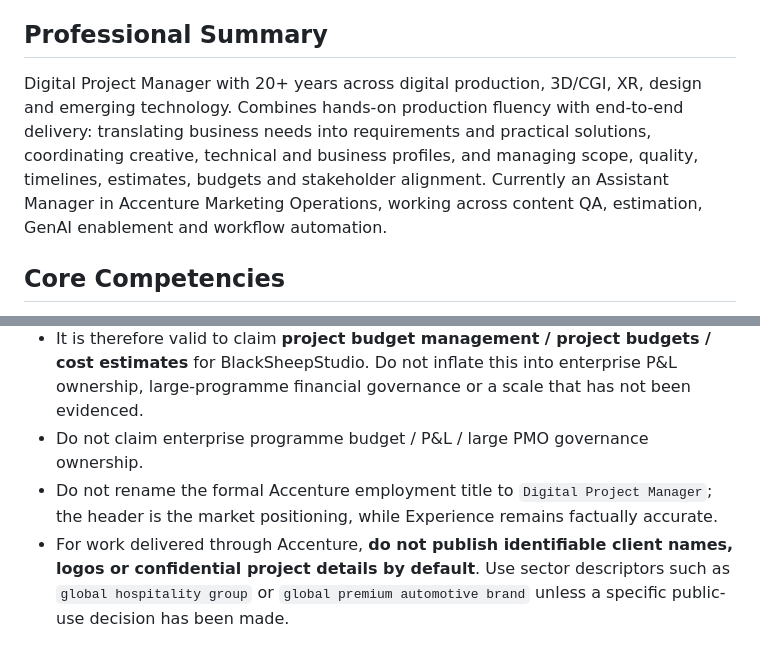
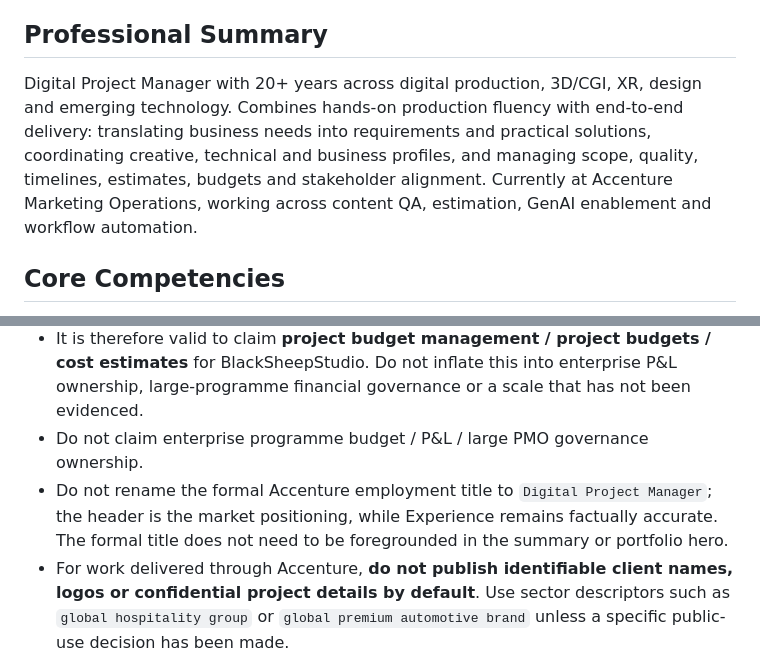
Before and after one commit to mabz-miguel/mabz-miguel.github.io, a Markdown page: career-audit-2026/implementation/01_CV_DIGITAL_PROJECT_MANAGER_SOURCE.md, 2 parts joined by grey strips. Drawn GitHub-style.

Commit message:
Keep formal title factual but remove Accenture grade from CV summary

```diff
--- a/career-audit-2026/implementation/01_CV_DIGITAL_PROJECT_MANAGER_SOURCE.md
+++ b/career-audit-2026/implementation/01_CV_DIGITAL_PROJECT_MANAGER_SOURCE.md
@@ -12,7 +12,7 @@ Madrid, Spain | contact details | LinkedIn | Portfolio
 
 ## Professional Summary
 
-Digital Project Manager with 20+ years across digital production, 3D/CGI, XR, design and emerging technology. Combines hands-on production fluency with end-to-end delivery: translating business needs into requirements and practical solutions, coordinating creative, technical and business profiles, and managing scope, quality, timelines, estimates, budgets and stakeholder alignment. Currently an Assistant Manager in Accenture Marketing Operations, working across content QA, estimation, GenAI enablement and workflow automation.
+Digital Project Manager with 20+ years across digital production, 3D/CGI, XR, design and emerging technology. Combines hands-on production fluency with end-to-end delivery: translating business needs into requirements and practical solutions, coordinating creative, technical and business profiles, and managing scope, quality, timelines, estimates, budgets and stakeholder alignment. Currently at Accenture Marketing Operations, working across content QA, estimation, GenAI enablement and workflow automation.
 
 ## Core Competencies
 
@@ -88,7 +88,7 @@ Keep these constraints in every future CV adaptation unless Miguel explicitly va
 - BlackSheepStudio budget evidence is **explicitly confirmed by Miguel**: he personally handled client management, project / product definition, production, estimates and project budgets as founder and director.
 - It is therefore valid to claim **project budget management / project budgets / cost estimates** for BlackSheepStudio. Do not inflate this into enterprise P&L ownership, large-programme financial governance or a scale that has not been evidenced.
 - Do not claim enterprise programme budget / P&L / large PMO governance ownership.
-- Do not rename the formal Accenture employment title to `Digital Project Manager`; the header is the market positioning, while Experience remains factually accurate.
+- Do not rename the formal Accenture employment title to `Digital Project Manager`; the header is the market positioning, while Experience remains factually accurate. The formal title does not need to be foregrounded in the summary or portfolio hero.
 - For work delivered through Accenture, **do not publish identifiable client names, logos or confidential project details by default**. Use sector descriptors such as `global hospitality group` or `global premium automotive brand` unless a specific public-use decision has been made.
 - Keep the quantified impact metrics above; Miguel has explicitly chosen to retain them.
 - English remains **B2** unless formally updated.
```
